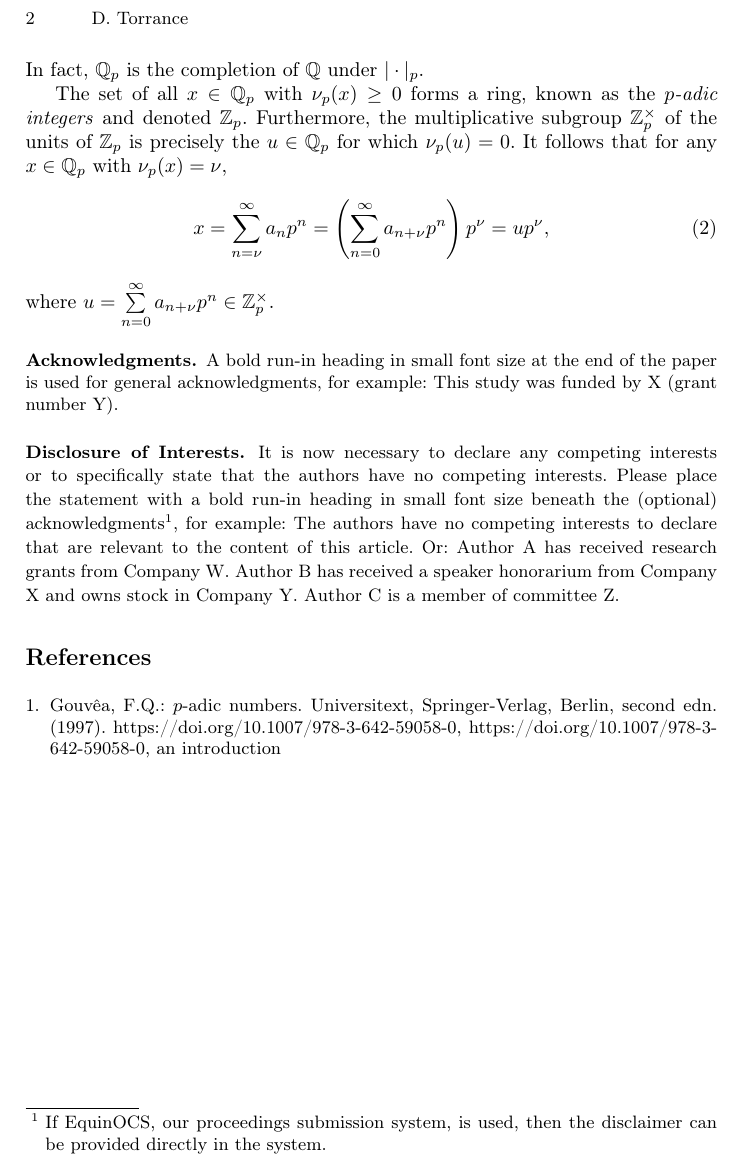
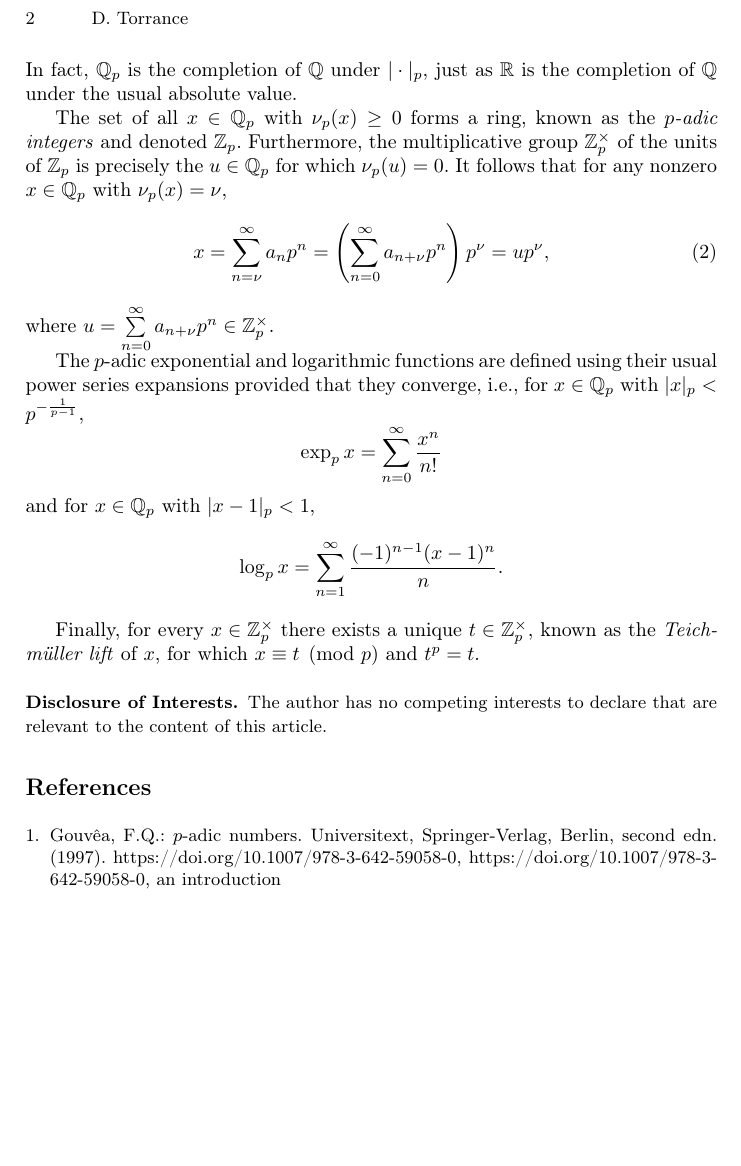
Before and after one commit to d-torrance/macaulay2-padic, a LaTeX paper (macaulay2-padic.tex): part of page 2 of 2, cut so that both start at the same text, the shorter picture padded with empty space. Compiled offline with pdfLaTeX.

Commit message:
add exponential, log, teichmuller info to paper

```diff
--- a/macaulay2-padic.tex
+++ b/macaulay2-padic.tex
@@ -25,6 +25,7 @@
 \usepackage{cleveref}
 
 \newcommand{\QQ}{\mathbb Q}
+\newcommand{\RR}{\mathbb R}
 \newcommand{\ZZ}{\mathbb Z}
 
 
@@ -72,29 +73,33 @@ These series are not convergent in general using the usual absolute value, but t
 \begin{equation*}
 |x|_p = p^{-\nu_p(x)}.
 \end{equation*}
-In fact, $\QQ_p$ is the completion of $\QQ$ under $|\cdot|_p$.
+In fact, $\QQ_p$ is the completion of $\QQ$ under $|\cdot|_p$, just as $\RR$ is the completion of $\QQ$ under the usual absolute value.
 
-The set of all $x\in\QQ_p$ with $\nu_p(x)\geq 0$ forms a ring, known as the \textit{$p$-adic integers} and denoted $\ZZ_p$.  Furthermore, the multiplicative subgroup $\ZZ_p^\times$ of the units of $\ZZ_p$ is precisely the $u\in\QQ_p$ for which $\nu_p(u) = 0$.  It follows that for any $x\in\QQ_p$ with $\nu_p(x)=\nu$,
+The set of all $x\in\QQ_p$ with $\nu_p(x)\geq 0$ forms a ring, known as the \textit{$p$-adic integers} and denoted $\ZZ_p$.  Furthermore, the multiplicative group $\ZZ_p^\times$ of the units of $\ZZ_p$ is precisely the $u\in\QQ_p$ for which $\nu_p(u) = 0$.  It follows that for any nonzero $x\in\QQ_p$ with $\nu_p(x)=\nu$,
 \begin{equation}\label{in terms of unit}
   x = \sum_{n=\nu}^\infty a_n p^n = \left(\sum_{n=0}^\infty a_{n + \nu}p^n\right)p^\nu = up^\nu,
 \end{equation}
 where $u=\sum\limits_{n=0}^\infty a_{n + \nu}p^n\in\ZZ_p^\times$.
 
+The $p$-adic exponential and logarithmic functions are defined using their usual power series expansions provided that they converge, i.e., for $x\in\QQ_p$ with $|x|_p < p^{-\frac{1}{p-1}}$,
+\begin{equation*}
+  \exp_p x = \sum_{n=0}^\infty\frac{x^n}{n!}
+\end{equation*}
+and for $x\in\QQ_p$ with $|x-1|_p < 1$,
+\begin{equation*}
+  \log_p x = \sum_{n=1}^\infty\frac{(-1)^{n-1}(x-1)^n}{n}.
+\end{equation*}
+
+Finally, for every $x\in\ZZ_p^\times$ there exists a unique $t\in\ZZ_p^\times$, known as the \textit{Teichm\"uller lift} of $x$, for which $x\equiv t\pmod p$ and $t^p = t$.
+
 \begin{credits}
-\subsubsection{\ackname} A bold run-in heading in small font size at the end of the paper is
-used for general acknowledgments, for example: This study was funded
-by X (grant number Y).
+% \subsubsection{\ackname} A bold run-in heading in small font size at the end of the paper is
+% used for general acknowledgments, for example: This study was funded
+% by X (grant number Y).
 
 \subsubsection{\discintname}
-It is now necessary to declare any competing interests or to specifically
-state that the authors have no competing interests. Please place the
-statement with a bold run-in heading in small font size beneath the
-(optional) acknowledgments\footnote{If EquinOCS, our proceedings submission
-system, is used, then the disclaimer can be provided directly in the system.},
-for example: The authors have no competing interests to declare that are
-relevant to the content of this article. Or: Author A has received research
-grants from Company W. Author B has received a speaker honorarium from
-Company X and owns stock in Company Y. Author C is a member of committee Z.
+The author has no competing interests to declare that are
+relevant to the content of this article.
 \end{credits}
 %
 % ---- Bibliography ----
```
